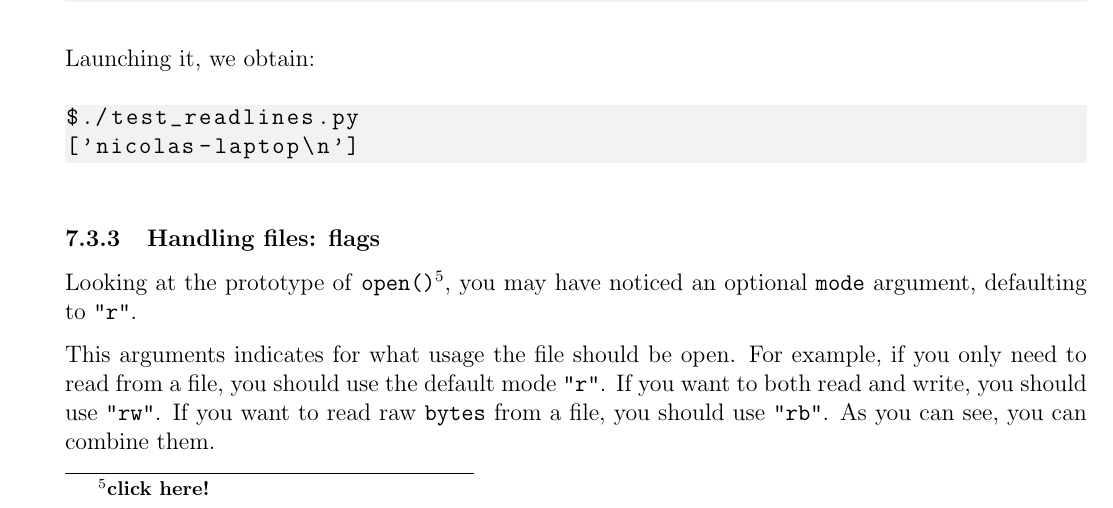
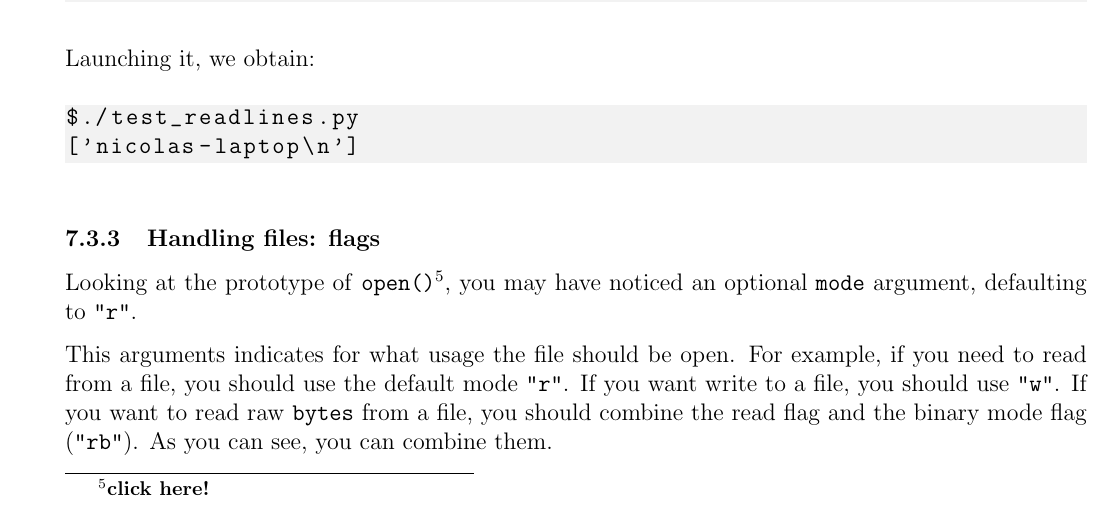
Before and after one commit to nikointhehood/unix-101, a LaTeX document (lesson-1/subject/subject-1.tex): part of page 18 of 23, cut so that both start at the same text. Compiled offline with pdfLaTeX.

Commit message:
Correct wrong open() mode explanation

```diff
--- a/lesson-1/subject/subject-1.tex
+++ b/lesson-1/subject/subject-1.tex
@@ -724,7 +724,7 @@ $./test_readlines.py
 Looking at the prototype of \texttt{open()}\footnote{\href{https://docs.python.org/3/library/functions.html\#open}{click here!}}, you may have noticed an optional \texttt{mode} argument, defaulting to \texttt{"r"}.
 
 This arguments indicates for what usage the file should be open.
-For example, if you only need to read from a file, you should use the default mode \texttt{"r"}. If you want to both read and write, you should use \texttt{"rw"}. If you want to read raw \texttt{bytes} from a file, you should use \texttt{"rb"}.
+For example, if you need to read from a file, you should use the default mode \texttt{"r"}. If you want write to a file, you should use \texttt{"w"}. If you want to read raw \texttt{bytes} from a file, you should combine the read flag and the binary mode flag (\texttt{"rb"}).
 As you can see, you can combine them.
 
 There are other flags, read what they do. You will have to use them to solve the exercises.
```
